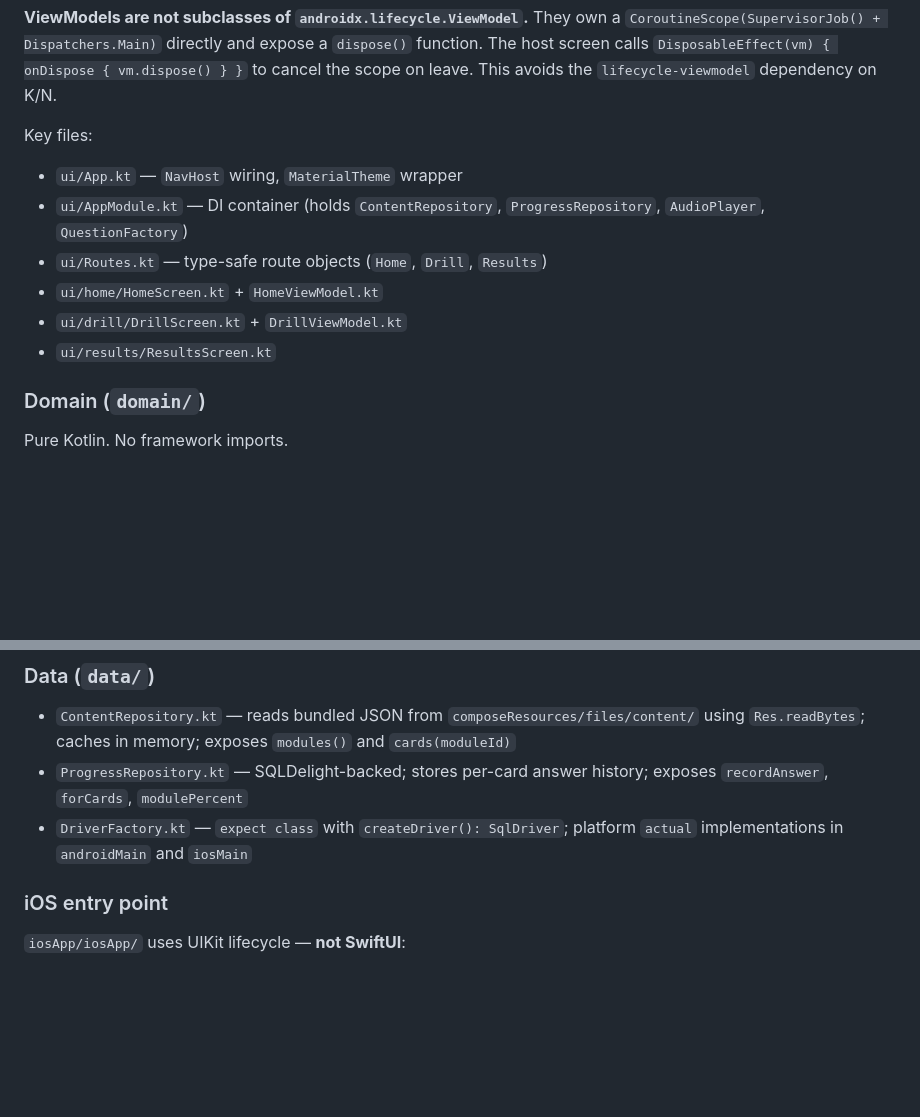
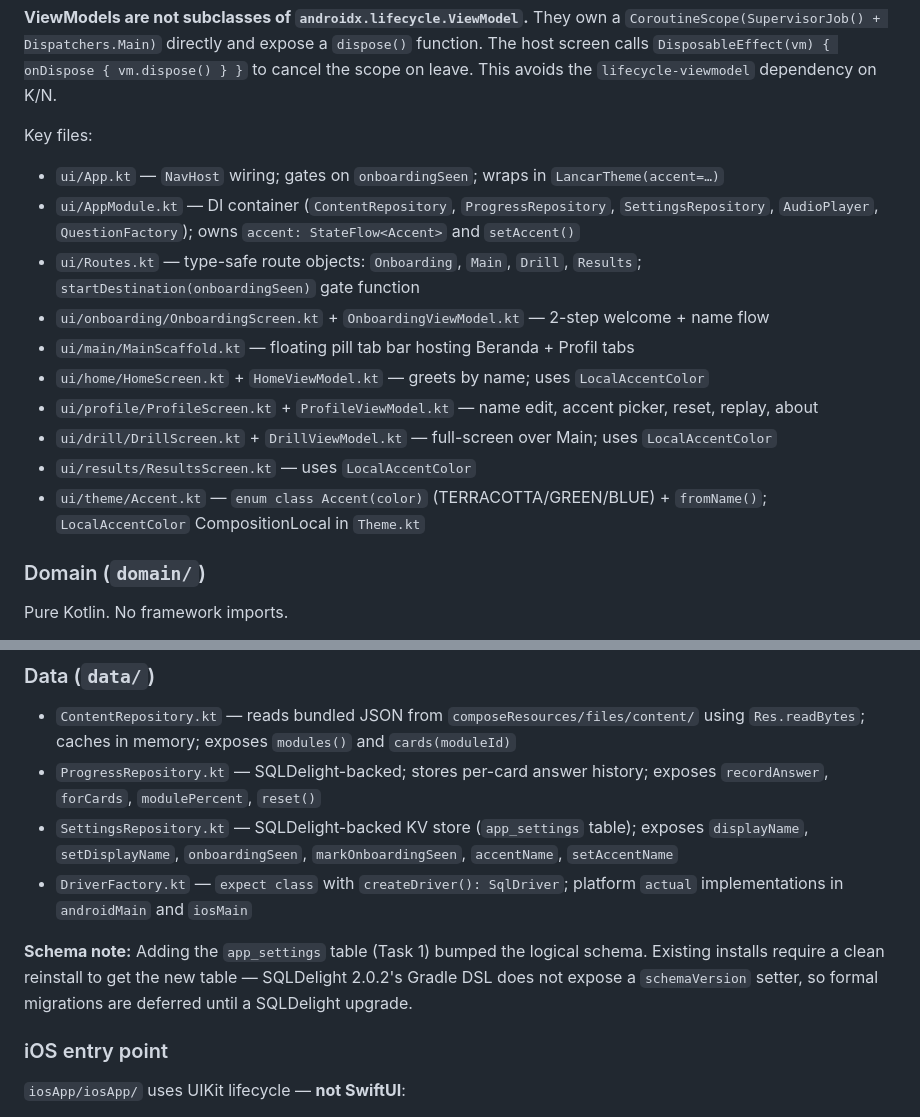
Before and after one commit to chiliec/indonesian-app, a Markdown page: docs/architecture.md, 2 parts joined by grey strips. Rendered like a GitHub page; blank space fills up the shorter version.

Commit message:
docs: shell + onboarding + profile

```diff
--- a/docs/architecture.md
+++ b/docs/architecture.md
@@ -22,12 +22,16 @@ Compose Multiplatform screens with immutable `UiState` data classes and one View
 **ViewModels are not subclasses of `androidx.lifecycle.ViewModel`.** They own a `CoroutineScope(SupervisorJob() + Dispatchers.Main)` directly and expose a `dispose()` function. The host screen calls `DisposableEffect(vm) { onDispose { vm.dispose() } }` to cancel the scope on leave. This avoids the `lifecycle-viewmodel` dependency on K/N.
 
 Key files:
-- `ui/App.kt` — `NavHost` wiring, `MaterialTheme` wrapper
-- `ui/AppModule.kt` — DI container (holds `ContentRepository`, `ProgressRepository`, `AudioPlayer`, `QuestionFactory`)
-- `ui/Routes.kt` — type-safe route objects (`Home`, `Drill`, `Results`)
-- `ui/home/HomeScreen.kt` + `HomeViewModel.kt`
-- `ui/drill/DrillScreen.kt` + `DrillViewModel.kt`
-- `ui/results/ResultsScreen.kt`
+- `ui/App.kt` — `NavHost` wiring; gates on `onboardingSeen`; wraps in `LancarTheme(accent=…)`
+- `ui/AppModule.kt` — DI container (`ContentRepository`, `ProgressRepository`, `SettingsRepository`, `AudioPlayer`, `QuestionFactory`); owns `accent: StateFlow<Accent>` and `setAccent()`
+- `ui/Routes.kt` — type-safe route objects: `Onboarding`, `Main`, `Drill`, `Results`; `startDestination(onboardingSeen)` gate function
+- `ui/onboarding/OnboardingScreen.kt` + `OnboardingViewModel.kt` — 2-step welcome + name flow
+- `ui/main/MainScaffold.kt` — floating pill tab bar hosting Beranda + Profil tabs
+- `ui/home/HomeScreen.kt` + `HomeViewModel.kt` — greets by name; uses `LocalAccentColor`
+- `ui/profile/ProfileScreen.kt` + `ProfileViewModel.kt` — name edit, accent picker, reset, replay, about
+- `ui/drill/DrillScreen.kt` + `DrillViewModel.kt` — full-screen over Main; uses `LocalAccentColor`
+- `ui/results/ResultsScreen.kt` — uses `LocalAccentColor`
+- `ui/theme/Accent.kt` — `enum class Accent(color)` (TERRACOTTA/GREEN/BLUE) + `fromName()`; `LocalAccentColor` CompositionLocal in `Theme.kt`
 
 ### Domain (`domain/`)
 
@@ -40,8 +44,11 @@ Pure Kotlin. No framework imports.
 ### Data (`data/`)
 
 - `ContentRepository.kt` — reads bundled JSON from `composeResources/files/content/` using `Res.readBytes`; caches in memory; exposes `modules()` and `cards(moduleId)`
-- `ProgressRepository.kt` — SQLDelight-backed; stores per-card answer history; exposes `recordAnswer`, `forCards`, `modulePercent`
+- `ProgressRepository.kt` — SQLDelight-backed; stores per-card answer history; exposes `recordAnswer`, `forCards`, `modulePercent`, `reset()`
+- `SettingsRepository.kt` — SQLDelight-backed KV store (`app_settings` table); exposes `displayName`, `setDisplayName`, `onboardingSeen`, `markOnboardingSeen`, `accentName`, `setAccentName`
 - `DriverFactory.kt` — `expect class` with `createDriver(): SqlDriver`; platform `actual` implementations in `androidMain` and `iosMain`
+
+**Schema note:** Adding the `app_settings` table (Task 1) bumped the logical schema. Existing installs require a clean reinstall to get the new table — SQLDelight 2.0.2's Gradle DSL does not expose a `schemaVersion` setter, so formal migrations are deferred until a SQLDelight upgrade.
 
 ### iOS entry point
 
```
Also changed, not shown: CLAUDE.md (+8 -2 lines).
